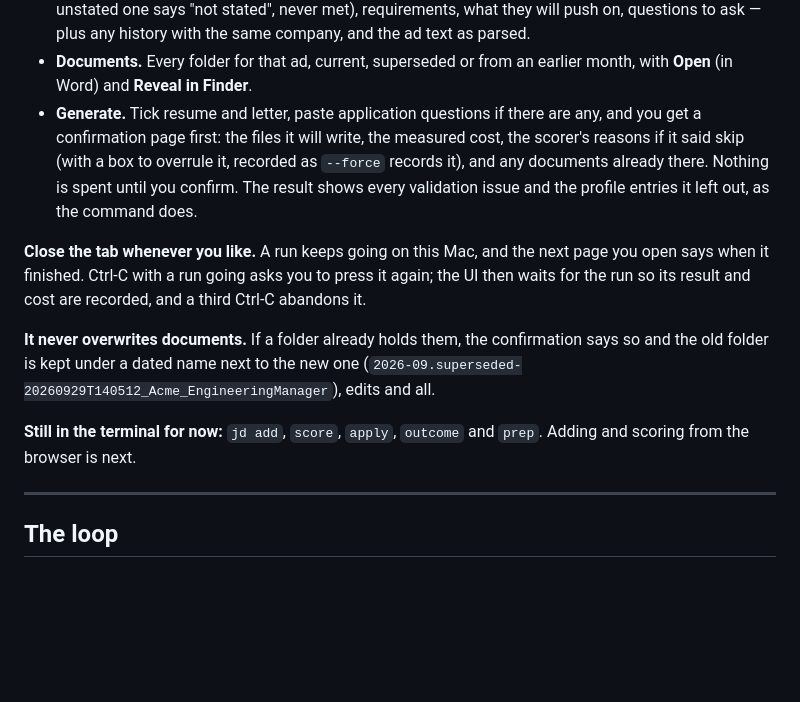
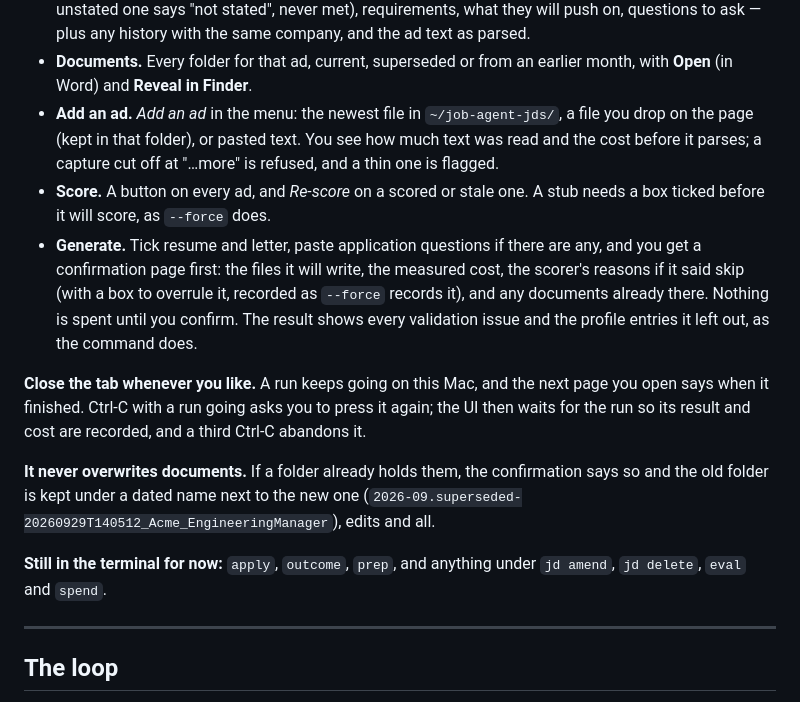
Before and after one commit to AlanBronTech/job-agent, a Markdown page: README.md, the part around the change. GitHub-like rendering; blank space fills up the shorter version.

Commit message:
README and CLAUDE.md: adding and scoring from the browser
Co-Authored-By: Claude Opus 5.5 <noreply@anthropic.com>

```diff
--- a/README.md
+++ b/README.md
@@ -32,6 +32,12 @@ including the `?t=…` part, or the buttons will be refused.
   with the same company, and the ad text as parsed.
 - **Documents.** Every folder for that ad, current, superseded or from an
   earlier month, with **Open** (in Word) and **Reveal in Finder**.
+- **Add an ad.** *Add an ad* in the menu: the newest file in
+  `~/job-agent-jds/`, a file you drop on the page (kept in that folder), or
+  pasted text. You see how much text was read and the cost before it parses; a
+  capture cut off at "…more" is refused, and a thin one is flagged.
+- **Score.** A button on every ad, and *Re-score* on a scored or stale one. A
+  stub needs a box ticked before it will score, as `--force` does.
 - **Generate.** Tick resume and letter, paste application questions if there
   are any, and you get a confirmation page first: the files it will write, the
   measured cost, the scorer's reasons if it said skip (with a box to overrule
@@ -49,8 +55,8 @@ confirmation says so and the old folder is kept under a dated name next to the
 new one (`2026-09.superseded-20260929T140512_Acme_EngineeringManager`), edits
 and all.
 
-**Still in the terminal for now:** `jd add`, `score`, `apply`, `outcome` and
-`prep`. Adding and scoring from the browser is next.
+**Still in the terminal for now:** `apply`, `outcome`, `prep`, and anything
+under `jd amend`, `jd delete`, `eval` and `spend`.
 
 ---
 
```
Also changed, not shown: CLAUDE.md (+4 -4 lines).
